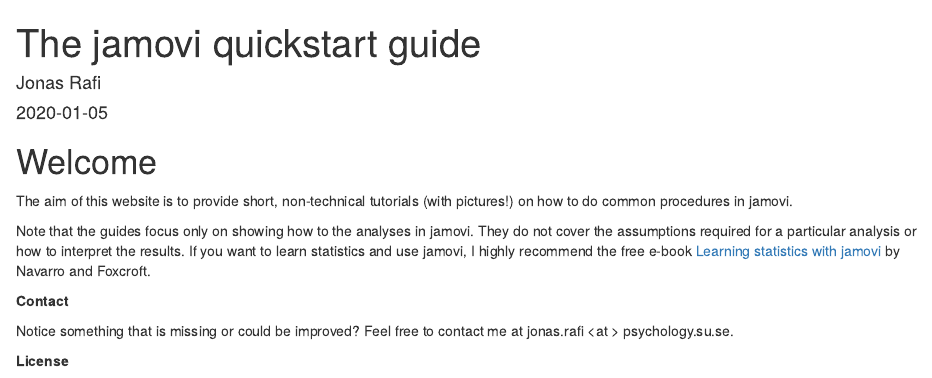
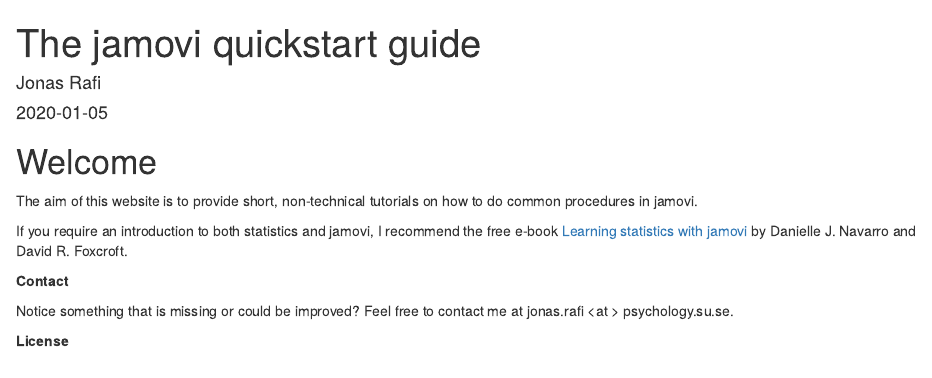
Before and after one commit to jRafi/jamoviguide.com, an R Markdown document (index.Rmd): the page in a window 1100 px wide, from its top. Rendered offline with R 4.5, knitr and Pandoc, with nearby package versions; drawn as R Markdown's standard HTML page in place of the format the file asks for; a font, style sheet, LaTeX package, included part or bibliography that could not be used is replaced or left out.

Commit message:
blip blop

```diff
--- a/index.Rmd
+++ b/index.Rmd
@@ -20,9 +20,9 @@
 
 # Welcome {-}
 
-The aim of this website is to provide short, non-technical tutorials (with pictures!) on how to do common procedures in jamovi.
+The aim of this website is to provide short, non-technical tutorials on how to do common procedures in jamovi.
 
-Note that the guides focus only on showing how to the analyses in jamovi. They do not cover the assumptions required for a particular analysis or how to interpret the results. If you want to learn statistics and use jamovi, I highly recommend the free e-book <a href="https://www.learnstatswithjamovi.com/">Learning statistics with jamovi</a> by Navarro and Foxcroft.
+If you require an introduction to both statistics and jamovi, I recommend the free e-book <a href="https://www.learnstatswithjamovi.com/">Learning statistics with jamovi</a> by Danielle J. Navarro and David R. Foxcroft.
 
 __Contact__
 
```
Also changed, not shown: 99-End.Rmd (+3 -1 lines), 15 other files.
